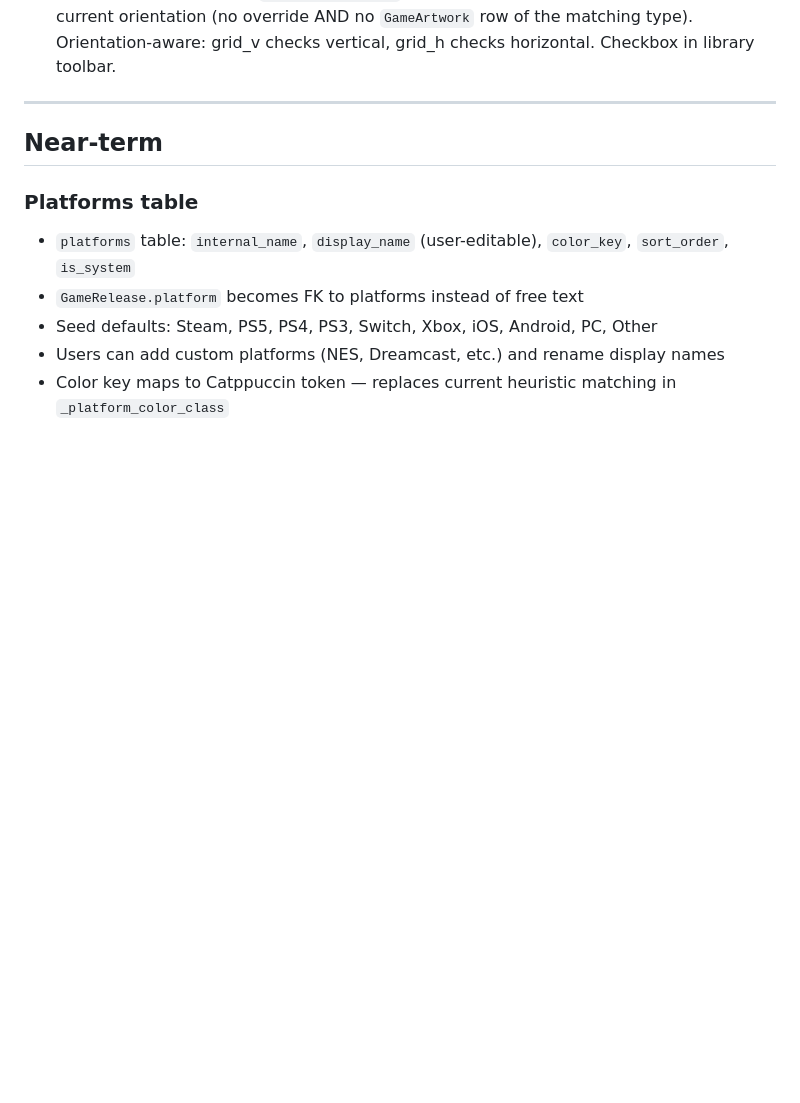
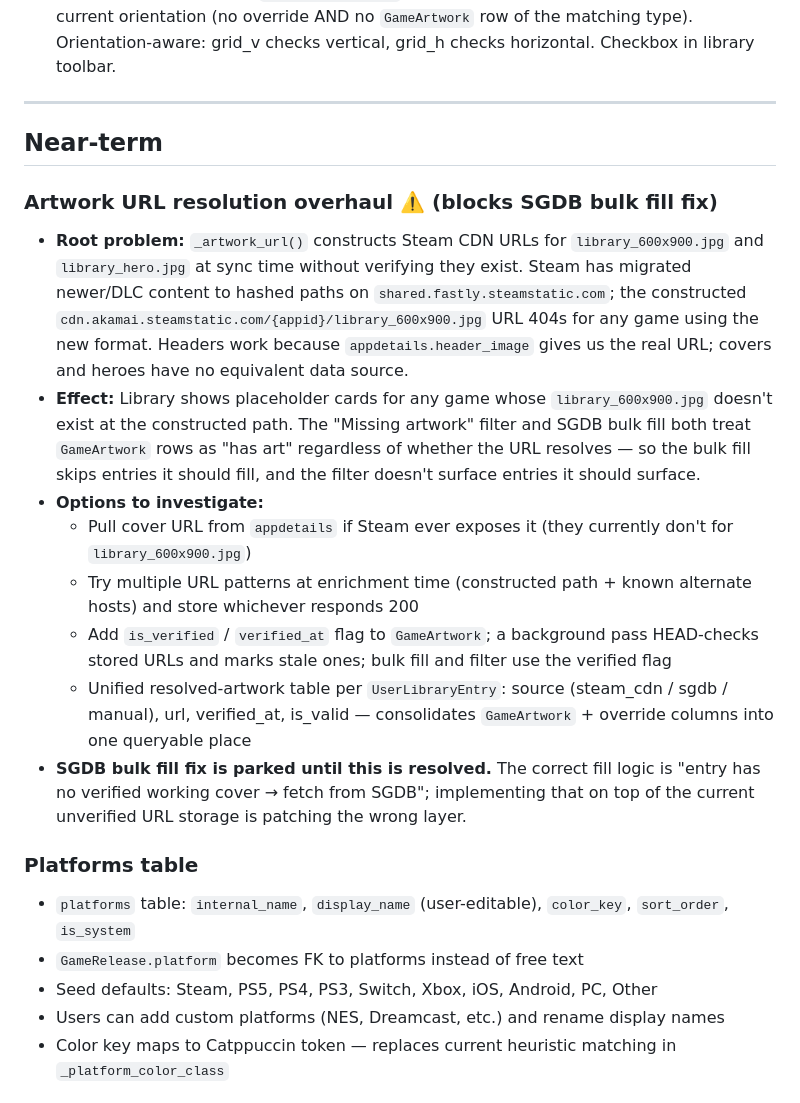
Before and after one commit to barryjj/completed-games-tracker-fastapi, a Markdown page: ROADMAP.md, the part around the change. GitHub-like rendering; blank space fills up the shorter version.

Commit message:
ROADMAP: document artwork URL resolution problem and park SGDB bulk fill fix
Steam's constructed library_600x900.jpg URLs 404 for newer games that have
migrated to hashed paths on shared.fastly.steamstatic.com. Headers work
because we pull the real URL from appdetails.header_image; covers and heroes
have no equivalent. The SGDB bulk fill fix is parked until the artwork URL
resolution is overhauled — patching the fill logic on top of unverified URL
storage would be fixing the wrong layer.

Co-Authored-By: Claude Sonnet 4.6 <noreply@anthropic.com>

```diff
--- a/ROADMAP.md
+++ b/ROADMAP.md
@@ -231,6 +231,16 @@ Rough grouping of planned work. No dates or priority scores — order within eac
 
 ## Near-term
 
+### Artwork URL resolution overhaul ⚠️ (blocks SGDB bulk fill fix)
+- **Root problem:** `_artwork_url()` constructs Steam CDN URLs for `library_600x900.jpg` and `library_hero.jpg` at sync time without verifying they exist. Steam has migrated newer/DLC content to hashed paths on `shared.fastly.steamstatic.com`; the constructed `cdn.akamai.steamstatic.com/{appid}/library_600x900.jpg` URL 404s for any game using the new format. Headers work because `appdetails.header_image` gives us the real URL; covers and heroes have no equivalent data source.
+- **Effect:** Library shows placeholder cards for any game whose `library_600x900.jpg` doesn't exist at the constructed path. The "Missing artwork" filter and SGDB bulk fill both treat `GameArtwork` rows as "has art" regardless of whether the URL resolves — so the bulk fill skips entries it should fill, and the filter doesn't surface entries it should surface.
+- **Options to investigate:**
+  - Pull cover URL from `appdetails` if Steam ever exposes it (they currently don't for `library_600x900.jpg`)
+  - Try multiple URL patterns at enrichment time (constructed path + known alternate hosts) and store whichever responds 200
+  - Add `is_verified` / `verified_at` flag to `GameArtwork`; a background pass HEAD-checks stored URLs and marks stale ones; bulk fill and filter use the verified flag
+  - Unified resolved-artwork table per `UserLibraryEntry`: source (steam_cdn / sgdb / manual), url, verified_at, is_valid — consolidates `GameArtwork` + override columns into one queryable place
+- **SGDB bulk fill fix is parked until this is resolved.** The correct fill logic is "entry has no verified working cover → fetch from SGDB"; implementing that on top of the current unverified URL storage is patching the wrong layer.
+
 ### Platforms table
 - `platforms` table: `internal_name`, `display_name` (user-editable), `color_key`, `sort_order`, `is_system`
 - `GameRelease.platform` becomes FK to platforms instead of free text
```
